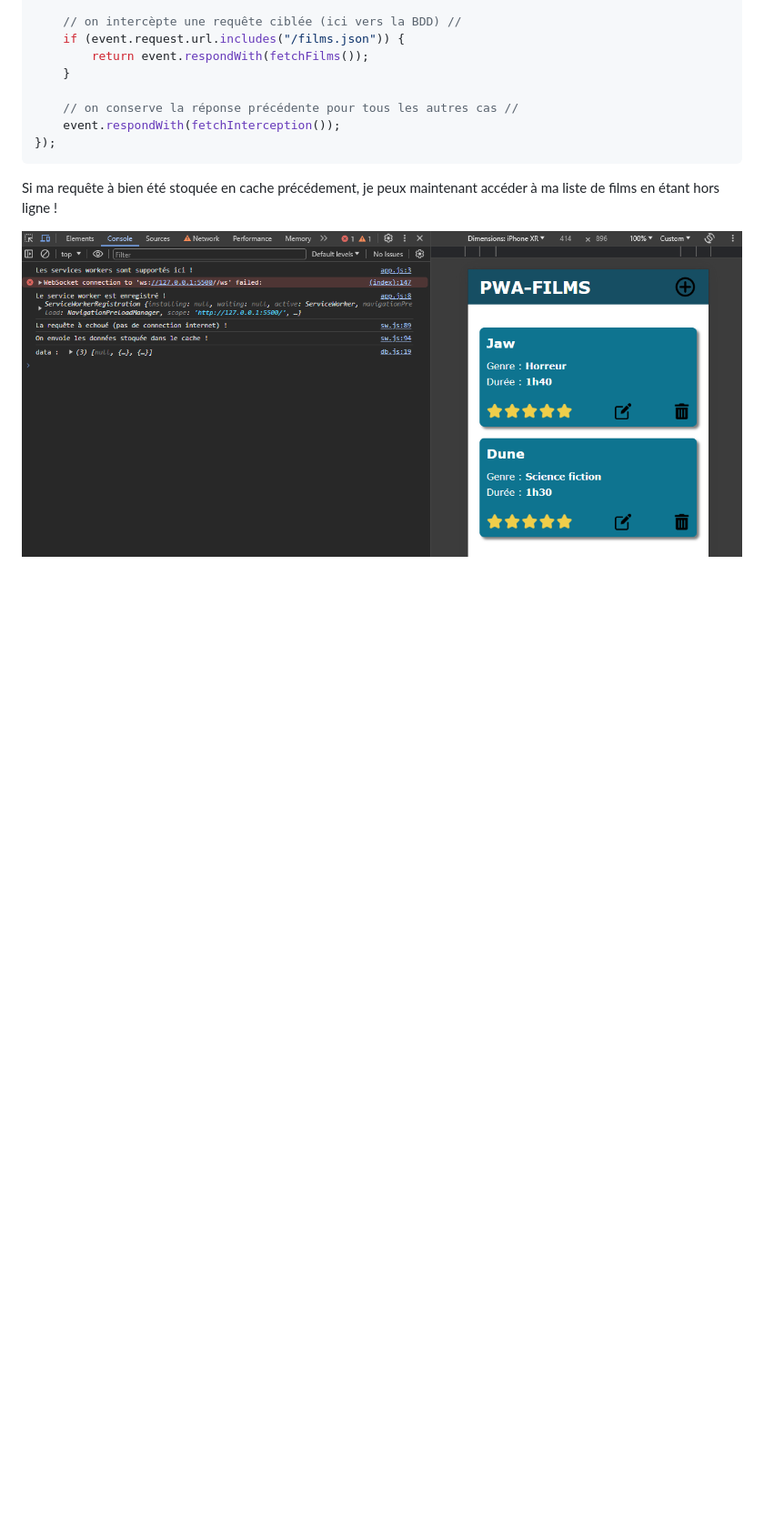
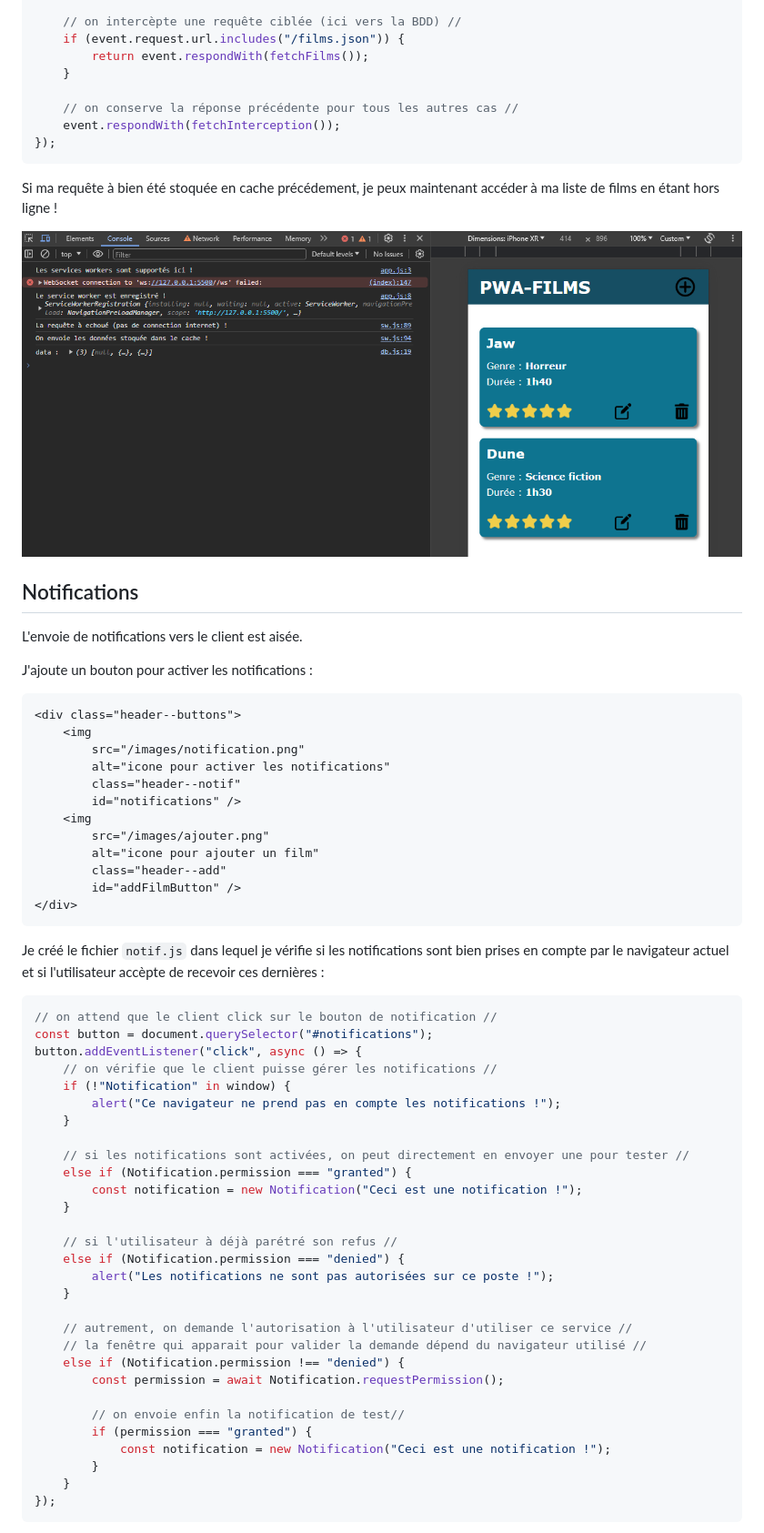
Before and after one commit to Remy-PIERRE/pwa_demo, a Markdown page: README.md, the part around the change printed below. Shown: that part at 91% size. GitHub-like rendering; blank space fills up the shorter version.

Commit message:
notifications

````diff
--- a/README.md
+++ b/README.md
@@ -392,3 +392,59 @@ self.addEventListener("fetch", async (event) => {
 Si ma requête à bien été stoquée en cache précédement, je peux maintenant accéder à ma liste de films en étant hors ligne !
 
 ![Les films sont affichés même hors ligne](/images/app_affichage_films_hors_ligne.png)
+
+## Notifications
+
+L'envoie de notifications vers le client est aisée.
+
+J'ajoute un bouton pour activer les notifications :
+
+```html
+<div class="header--buttons">
+	<img
+		src="/images/notification.png"
+		alt="icone pour activer les notifications"
+		class="header--notif"
+		id="notifications" />
+	<img
+		src="/images/ajouter.png"
+		alt="icone pour ajouter un film"
+		class="header--add"
+		id="addFilmButton" />
+</div>
+```
+
+Je créé le fichier <code>notif.js</code> dans lequel je vérifie si les notifications sont bien prises en compte par le navigateur actuel et si l'utilisateur accèpte de recevoir ces dernières :
+
+```js
+// on attend que le client click sur le bouton de notification //
+const button = document.querySelector("#notifications");
+button.addEventListener("click", async () => {
+	// on vérifie que le client puisse gérer les notifications //
+	if (!"Notification" in window) {
+		alert("Ce navigateur ne prend pas en compte les notifications !");
+	}
+
+	// si les notifications sont activées, on peut directement en envoyer une pour tester //
+	else if (Notification.permission === "granted") {
+		const notification = new Notification("Ceci est une notification !");
+	}
+
+	// si l'utilisateur à déjà parétré son refus //
+	else if (Notification.permission === "denied") {
+		alert("Les notifications ne sont pas autorisées sur ce poste !");
+	}
+
+	// autrement, on demande l'autorisation à l'utilisateur d'utiliser ce service //
+	// la fenêtre qui apparait pour valider la demande dépend du navigateur utilisé //
+	else if (Notification.permission !== "denied") {
+		const permission = await Notification.requestPermission();
+
+		// on envoie enfin la notification de test//
+		if (permission === "granted") {
+			const notification = new Notification("Ceci est une notification !");
+		}
+	}
+});
+```
+
````
Also changed, not shown: other parts of README.md (+88 -6 lines), images/notification.png (added), 6 other files.
